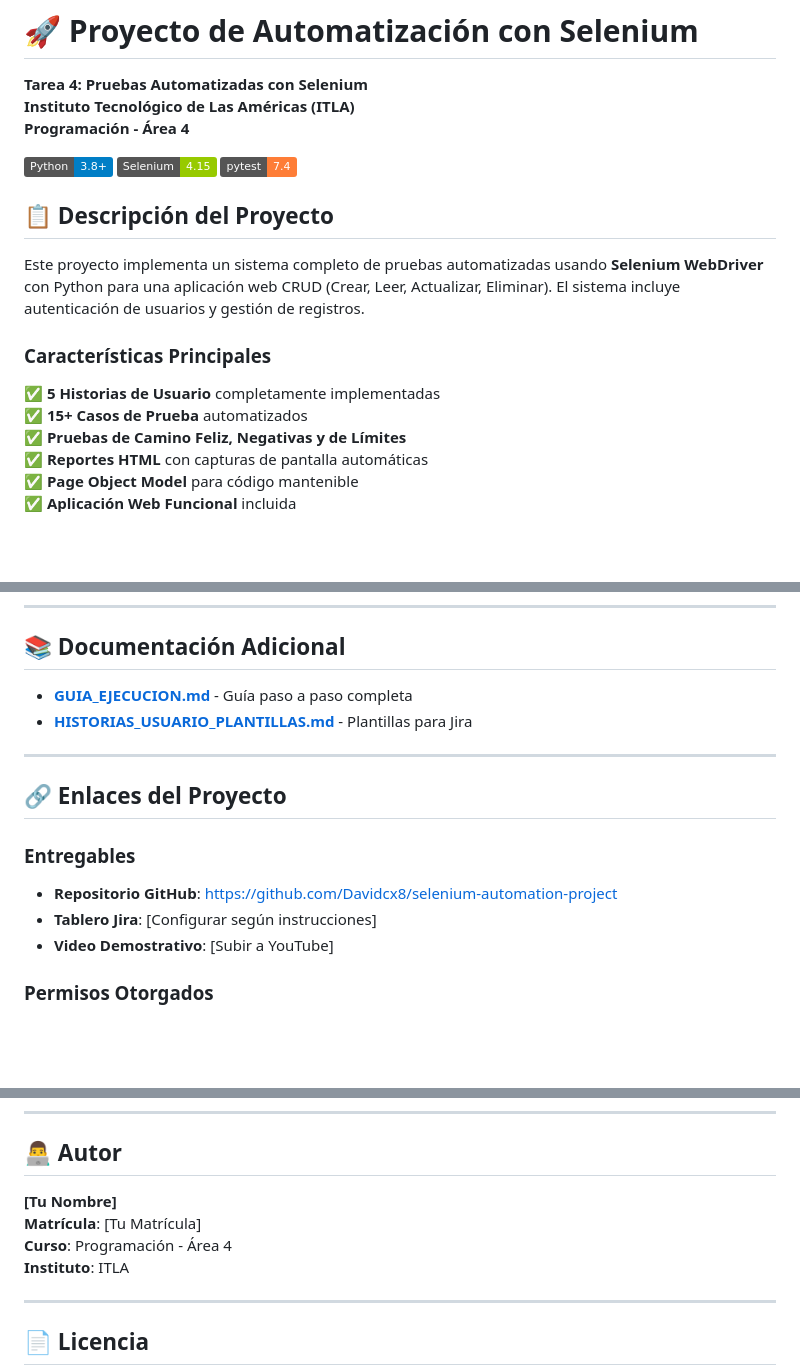
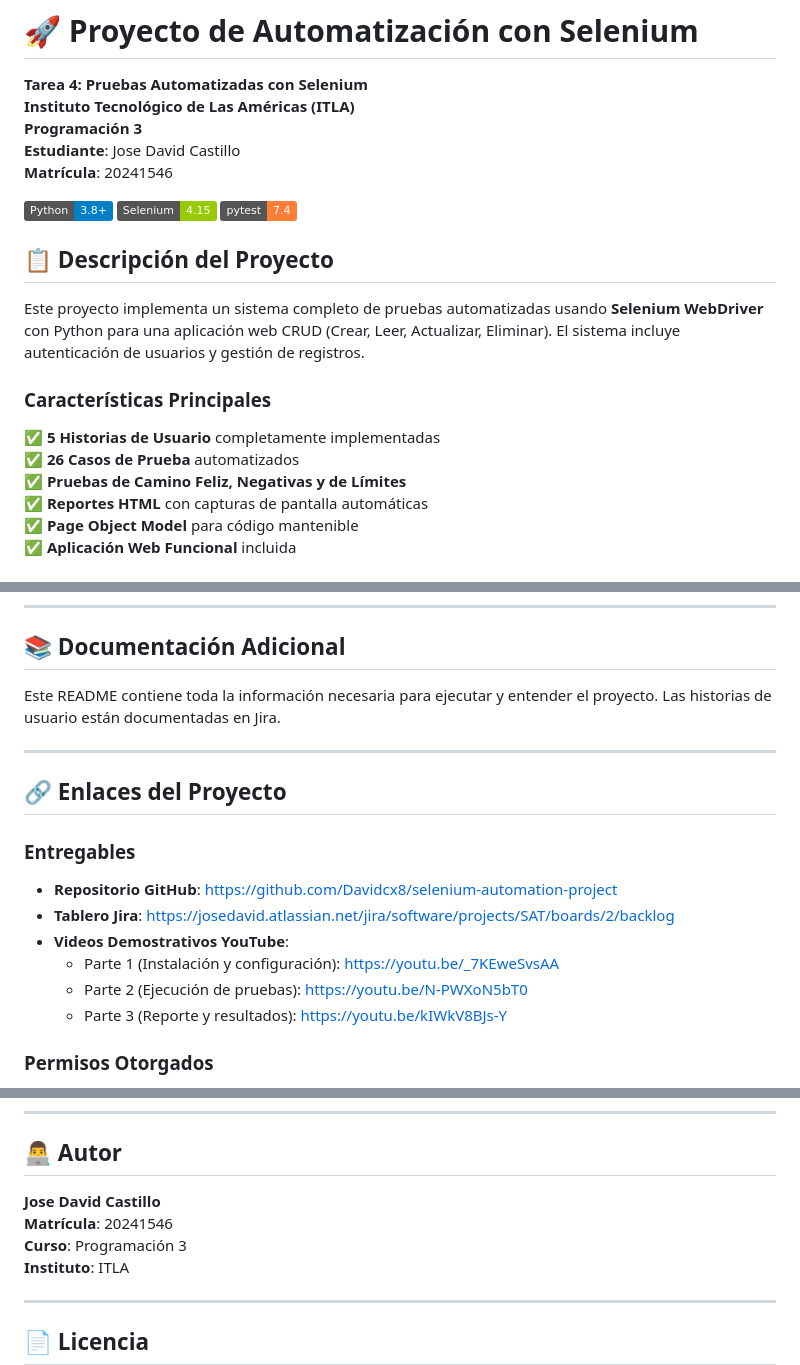
Before and after one commit to Davidcx8/selenium-automation-project, a Markdown page: README.md, 3 parts joined by grey strips. Drawn GitHub-style; badges without logos; blank space fills up the shorter version.

Commit message:
Update README with author information and project links

```diff
--- a/README.md
+++ b/README.md
@@ -2,7 +2,9 @@
 
 **Tarea 4: Pruebas Automatizadas con Selenium**
 **Instituto Tecnológico de Las Américas (ITLA)**
-**Programación - Área 4**
+**Programación 3**
+**Estudiante**: Jose David Castillo
+**Matrícula**: 20241546
 
 [![Python](https://img.shields.io/badge/Python-3.8+-blue.svg)](https://www.python.org/)
 [![Selenium](https://img.shields.io/badge/Selenium-4.15-green.svg)](https://www.selenium.dev/)
@@ -15,7 +17,7 @@ Este proyecto implementa un sistema completo de pruebas automatizadas usando **S
 ### Características Principales
 
 ✅ **5 Historias de Usuario** completamente implementadas
-✅ **15+ Casos de Prueba** automatizados
+✅ **26 Casos de Prueba** automatizados
 ✅ **Pruebas de Camino Feliz, Negativas y de Límites**
 ✅ **Reportes HTML** con capturas de pantalla automáticas
 ✅ **Page Object Model** para código mantenible
@@ -260,8 +260,7 @@ Los reportes incluyen:
 
 ## 📚 Documentación Adicional
 
-- **[GUIA_EJECUCION.md](GUIA_EJECUCION.md)** - Guía paso a paso completa
-- **[HISTORIAS_USUARIO_PLANTILLAS.md](HISTORIAS_USUARIO_PLANTILLAS.md)** - Plantillas para Jira
+Este README contiene toda la información necesaria para ejecutar y entender el proyecto. Las historias de usuario están documentadas en Jira.
 
 ---
 
@@ -270,8 +269,11 @@ Los reportes incluyen:
 ### Entregables
 
 - **Repositorio GitHub**: https://github.com/Davidcx8/selenium-automation-project
-- **Tablero Jira**: [Configurar según instrucciones]
-- **Video Demostrativo**: [Subir a YouTube]
+- **Tablero Jira**: https://josedavid.atlassian.net/jira/software/projects/SAT/boards/2/backlog
+- **Videos Demostrativos YouTube**:
+  - Parte 1 (Instalación y configuración): https://youtu.be/_7KEweSvsAA
+  - Parte 2 (Ejecución de pruebas): https://youtu.be/N-PWXoN5bT0
+  - Parte 3 (Reporte y resultados): https://youtu.be/kIWkV8BJs-Y
 
 ### Permisos Otorgados
 
@@ -330,9 +332,9 @@ Asegúrate de que las rutas en `conftest.py` apuntan correctamente a la carpeta
 
 ## 👨‍💻 Autor
 
-**[Tu Nombre]**
-**Matrícula**: [Tu Matrícula]
-**Curso**: Programación - Área 4
+**Jose David Castillo**
+**Matrícula**: 20241546
+**Curso**: Programación 3
 **Instituto**: ITLA
 
 ---
```
Also changed, not shown: other parts of README.md (+3 -5 lines).
